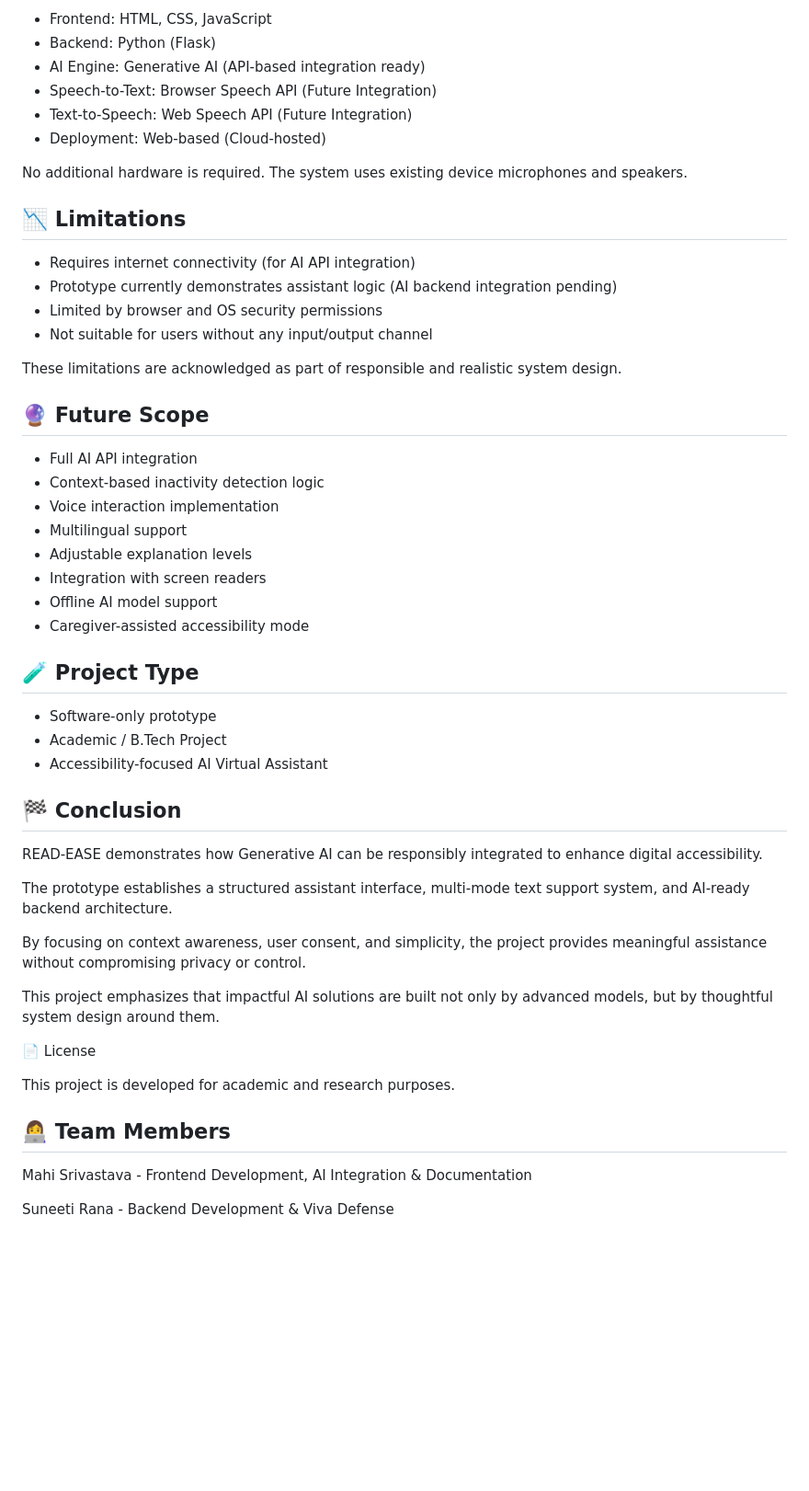
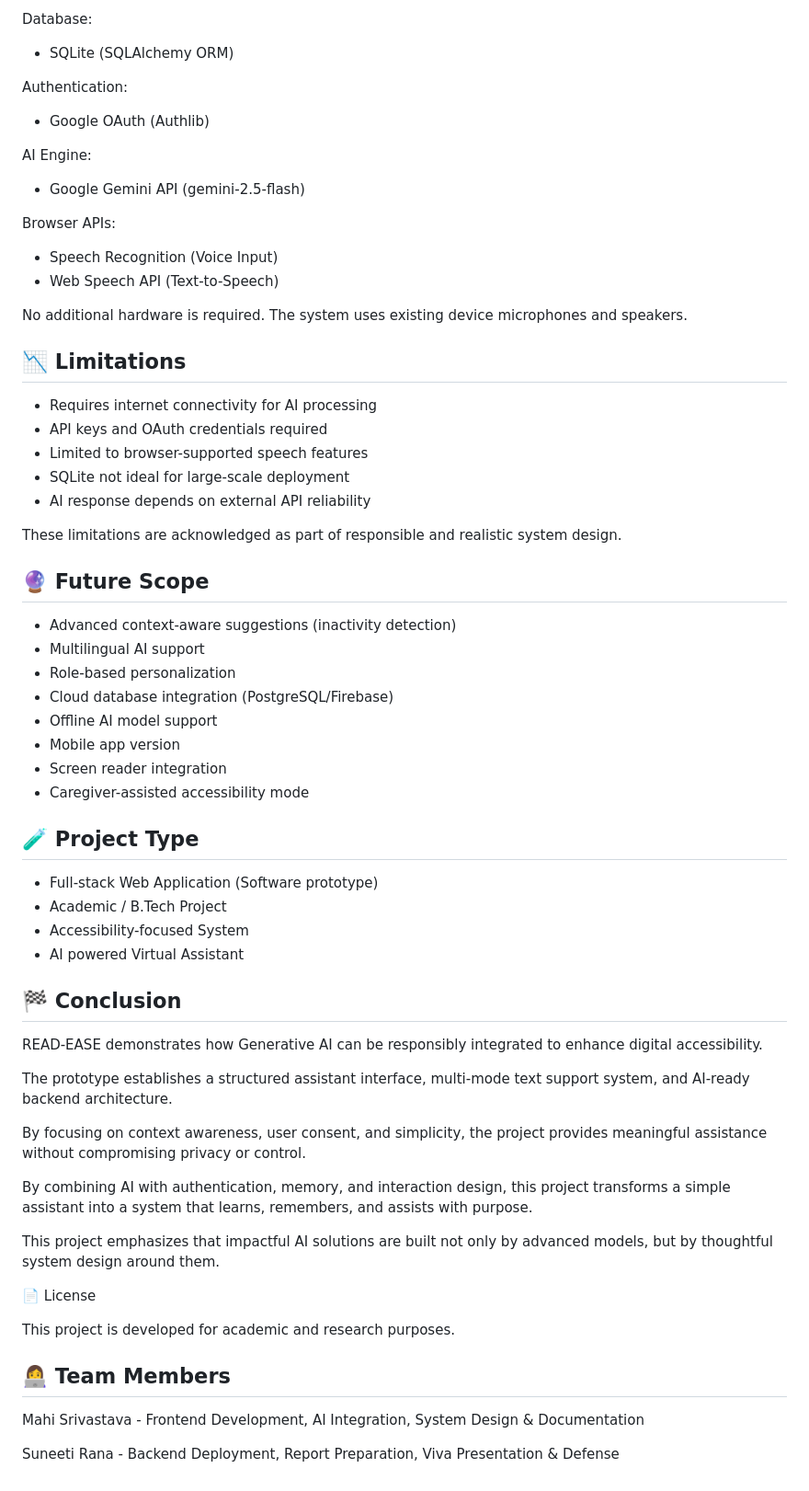
Before and after one commit to Suneeti70/Virtual-Assistant, a Markdown page: README.md, the part around one of its changes. Shown at 92% size. Rendered like a GitHub page; blank space fills up the shorter version.

```diff
--- a/README.md
+++ b/README.md
@@ -132,39 +148,47 @@ User control is always prioritized over automation.
 
- - Frontend: HTML, CSS, JavaScript
- - Backend: Python (Flask)
- - AI Engine: Generative AI (API-based integration ready)
- - Speech-to-Text: Browser Speech API (Future Integration)
- - Text-to-Speech: Web Speech API (Future Integration)
- - Deployment: Web-based (Cloud-hosted)
+Database:
+ - SQLite (SQLAlchemy ORM)
+
+Authentication:
+ - Google OAuth (Authlib)
+
+AI Engine:
+ - Google Gemini API (gemini-2.5-flash)
+
+Browser APIs:
+ - Speech Recognition (Voice Input)
+ - Web Speech API (Text-to-Speech)
 
 No additional hardware is required. The system uses existing device microphones and speakers.
 
 
 ## 📉 Limitations
 
- - Requires internet connectivity (for AI API integration)
- - Prototype currently demonstrates assistant logic (AI backend integration pending)
- - Limited by browser and OS security permissions
- - Not suitable for users without any input/output channel
+ - Requires internet connectivity for AI processing
+ - API keys and OAuth credentials required
+ - Limited to browser-supported speech features
+ - SQLite not ideal for large-scale deployment
+ - AI response depends on external API reliability
 
 These limitations are acknowledged as part of responsible and realistic system design.
 
 
 ## 🔮 Future Scope
 
- - Full AI API integration
- - Context-based inactivity detection logic
- - Voice interaction implementation
- - Multilingual support
- - Adjustable explanation levels
- - Integration with screen readers
+ - Advanced context-aware suggestions (inactivity detection)
+ - Multilingual AI support
+ - Role-based personalization
+ - Cloud database integration (PostgreSQL/Firebase)
  - Offline AI model support
+ - Mobile app version
+ - Screen reader integration
  - Caregiver-assisted accessibility mode
 
 ## 🧪 Project Type
- - Software-only prototype
+ - Full-stack Web Application (Software prototype)
  - Academic / B.Tech Project
- - Accessibility-focused AI Virtual Assistant
+ - Accessibility-focused System
+ - AI powered Virtual Assistant
 
 
 ## 🏁 Conclusion
@@ -174,6 +198,8 @@ READ-EASE demonstrates how Generative AI can be responsibly integrated to enhanc
 The prototype establishes a structured assistant interface, multi-mode text support system, and AI-ready backend architecture.
 
 By focusing on context awareness, user consent, and simplicity, the project provides meaningful assistance without compromising privacy or control.
+
+By combining AI with authentication, memory, and interaction design, this project transforms a simple assistant into a system that learns, remembers, and assists with purpose.
 
 This project emphasizes that impactful AI solutions are built not only by advanced models, but by thoughtful system design around them.
 
@@ -186,7 +212,7 @@ This project is developed for academic and research purposes.
 ## 👩‍💻 Team Members
 
 Mahi Srivastava -
-Frontend Development, AI Integration & Documentation
+Frontend Development, AI Integration, System Design & Documentation
 
 Suneeti Rana -
-Backend Development & Viva Defense
+Backend Deployment, Report Preparation, Viva Presentation & Defense
```
Also changed, not shown: other parts of README.md (+56 -40 lines).
